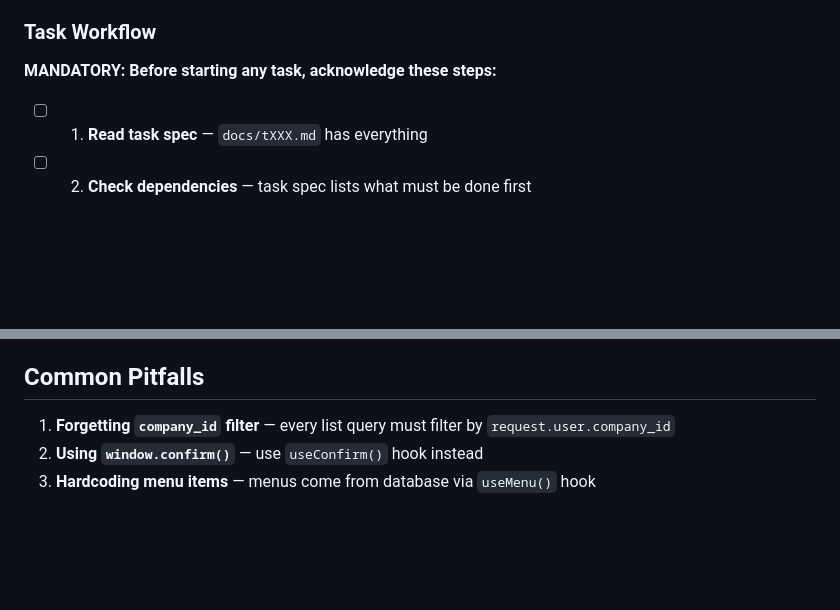
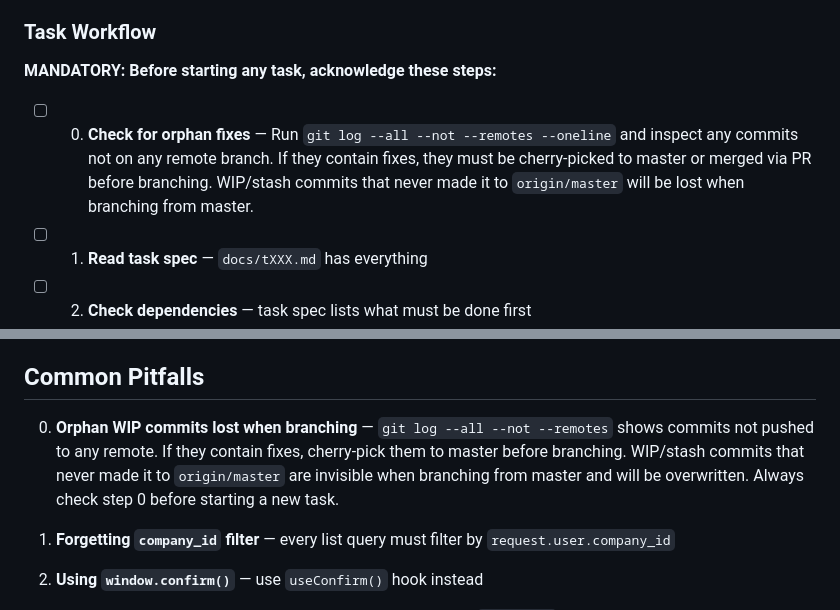
Before and after one commit to masterwee2024/NukeERP, a Markdown page: AGENTS.md, 2 parts joined by grey strips. Rendered like a GitHub page; blank space fills up the shorter version.

Commit message:
docs: add step 0 to check orphan WIP commits before branching
Prevents fix commits that were never merged from being lost when branching from master.

```diff
--- a/AGENTS.md
+++ b/AGENTS.md
@@ -388,6 +388,7 @@ All test writing is delegated to the **test writer agent** (`.opencode/agent/tes
 
 **MANDATORY: Before starting any task, acknowledge these steps:**
 
+- [ ] 0. **Check for orphan fixes** — Run `git log --all --not --remotes --oneline` and inspect any commits not on any remote branch. If they contain fixes, they must be cherry-picked to master or merged via PR before branching. WIP/stash commits that never made it to `origin/master` will be lost when branching from master.
 - [ ] 1. **Read task spec** — `docs/tXXX.md` has everything
 - [ ] 2. **Check dependencies** — task spec lists what must be done first
 - [ ] 3. **Create branch** — DELEGATE to git agent: "create branch for TXXX"
@@ -598,6 +599,8 @@ Menus are seeded in `apps/core/management/commands/seed_menus.py`. The `SidebarI
 
 ## Common Pitfalls
 
+0. **Orphan WIP commits lost when branching** — `git log --all --not --remotes` shows commits not pushed to any remote. If they contain fixes, cherry-pick them to master before branching. WIP/stash commits that never made it to `origin/master` are invisible when branching from master and will be overwritten. Always check step 0 before starting a new task.
+
 1. **Forgetting `company_id` filter** — every list query must filter by `request.user.company_id`
 2. **Using `window.confirm()`** — use `useConfirm()` hook instead
 3. **Hardcoding menu items** — menus come from database via `useMenu()` hook
```
